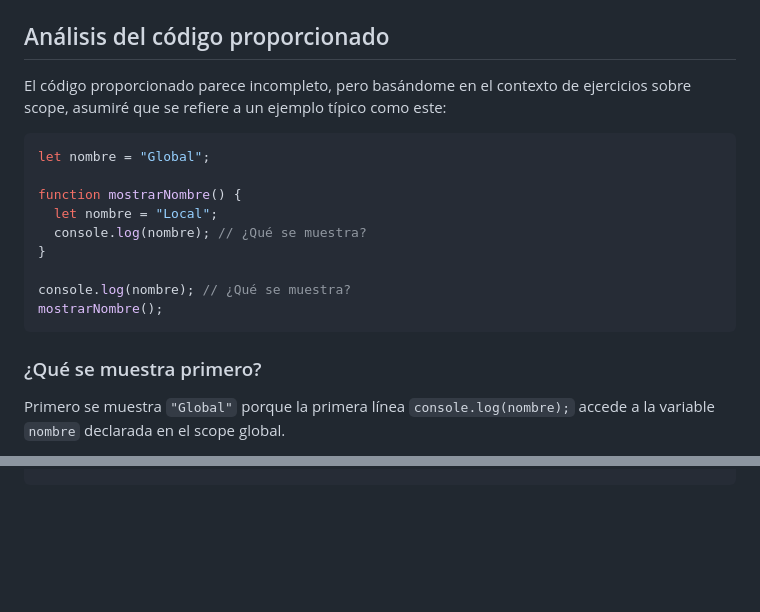
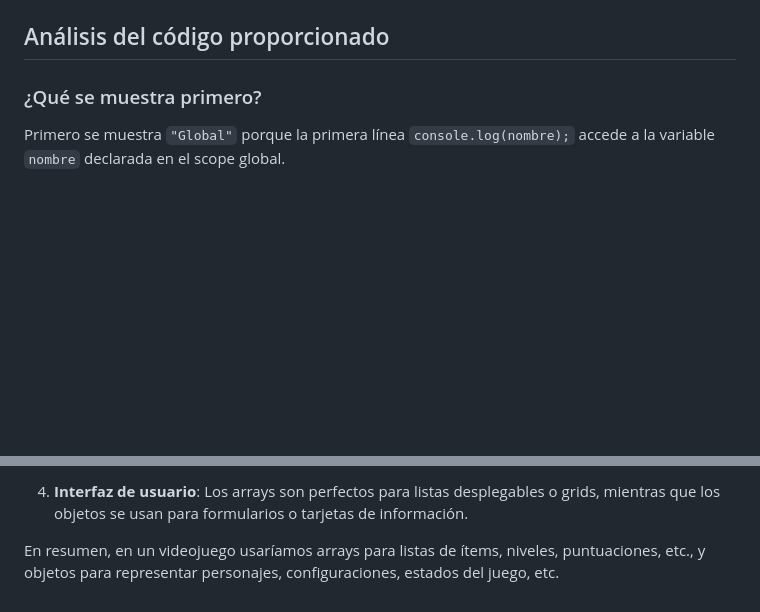
Before and after one commit to facbast/guia-js, a Markdown page: respuestas.md, 2 parts joined by grey strips. Drawn GitHub-style; blank space fills up the shorter version.

````diff
--- a/respuestas.md
+++ b/respuestas.md
@@ -60,20 +60,6 @@ Existen diferentes tipos de scope:
 
 ## Análisis del código proporcionado
 
-El código proporcionado parece incompleto, pero basándome en el contexto de ejercicios sobre scope, asumiré que se refiere a un ejemplo típico como este:
-
-```javascript
-let nombre = "Global";
-
-function mostrarNombre() {
-  let nombre = "Local";
-  console.log(nombre); // ¿Qué se muestra?
-}
-
-console.log(nombre); // ¿Qué se muestra?
-mostrarNombre();
-```
-
 ### ¿Qué se muestra primero?
 
 Primero se muestra `"Global"` porque la primera línea `console.log(nombre);` accede a la variable `nombre` declarada en el scope global.
@@ -112,0 +168,3 @@ Dentro de la función: Local
+4. **Interfaz de usuario**: Los arrays son perfectos para listas desplegables o grids, mientras que los objetos se usan para formularios o tarjetas de información.
+
+En resumen, en un videojuego usaríamos arrays para listas de ítems, niveles, puntuaciones, etc., y objetos para representar personajes, configuraciones, estados del juego, etc.
````
Also changed, not shown: other parts of respuestas.md (+69 -0 lines).
